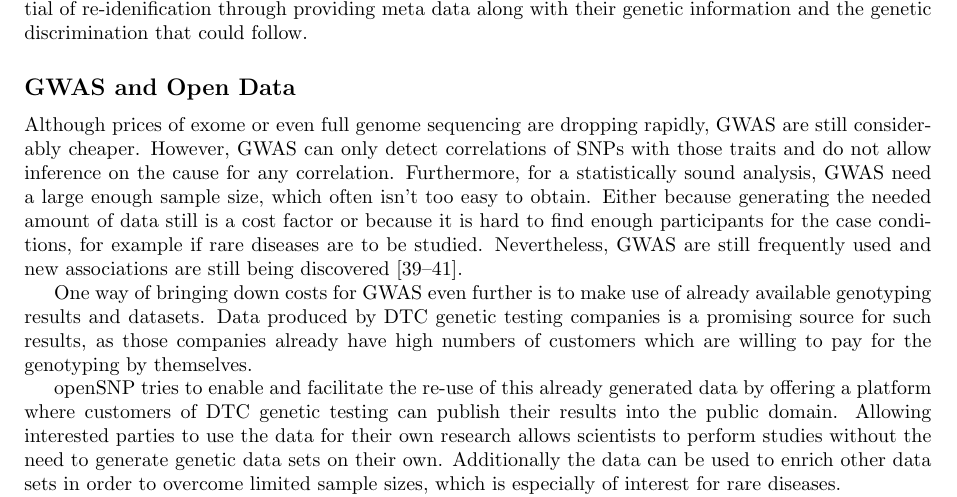
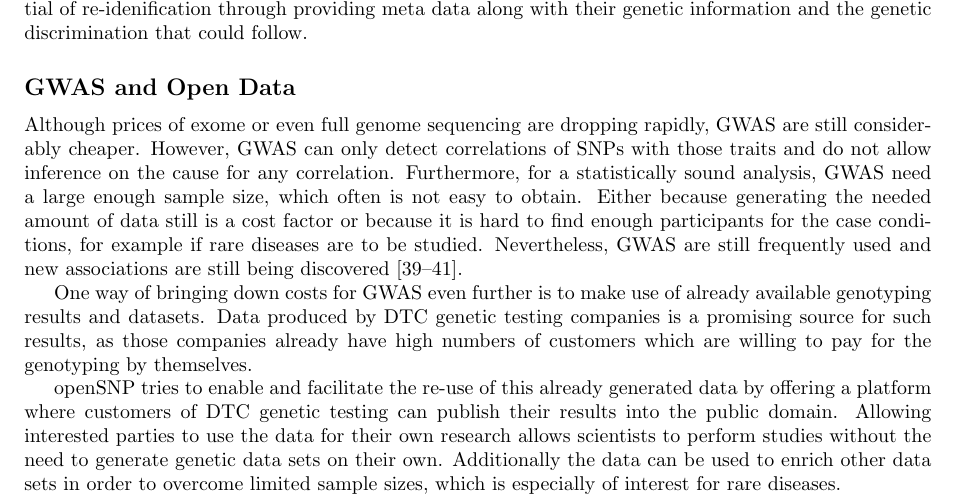
Before and after one commit to tolotos/opensnp_paper, a LaTeX document (paper_draft.tex): part of page 6 of 12, cut so that both start at the same text. Compiled offline with pdfLaTeX.

Commit message:
Changed one minor formulation

```diff
--- a/paper_draft.tex
+++ b/paper_draft.tex
@@ -308,7 +308,7 @@
 
 \subsection*{GWAS and Open Data}
 Although prices of exome or even full genome sequencing are dropping rapidly, GWAS are still considerably cheaper. However, GWAS can only detect correlations of SNPs with those traits and do not allow
-inference on the cause for any correlation. Furthermore, for a statistically sound analysis, GWAS need a large enough sample size, which often isn't too easy to obtain. Either because generating the needed amount of data still is a cost factor or because it is hard to find enough participants for the case conditions, for example if rare diseases are to be studied. Nevertheless, GWAS are still frequently used and new associations are still being discovered \cite{10.1371.journal.pone.0031470,10.1371.journal.pone.0030309,10.1371.journal.pone.0029848}.
+inference on the cause for any correlation. Furthermore, for a statistically sound analysis, GWAS need a large enough sample size, which often is not easy to obtain. Either because generating the needed amount of data still is a cost factor or because it is hard to find enough participants for the case conditions, for example if rare diseases are to be studied. Nevertheless, GWAS are still frequently used and new associations are still being discovered \cite{10.1371.journal.pone.0031470,10.1371.journal.pone.0030309,10.1371.journal.pone.0029848}.
 
 One way of bringing down costs for GWAS even further is to make use of already available genotyping results and datasets.
 Data produced by DTC genetic testing companies is a promising source for such results, as those companies already have high
```
Also changed, not shown: paper_draft.pdf.
